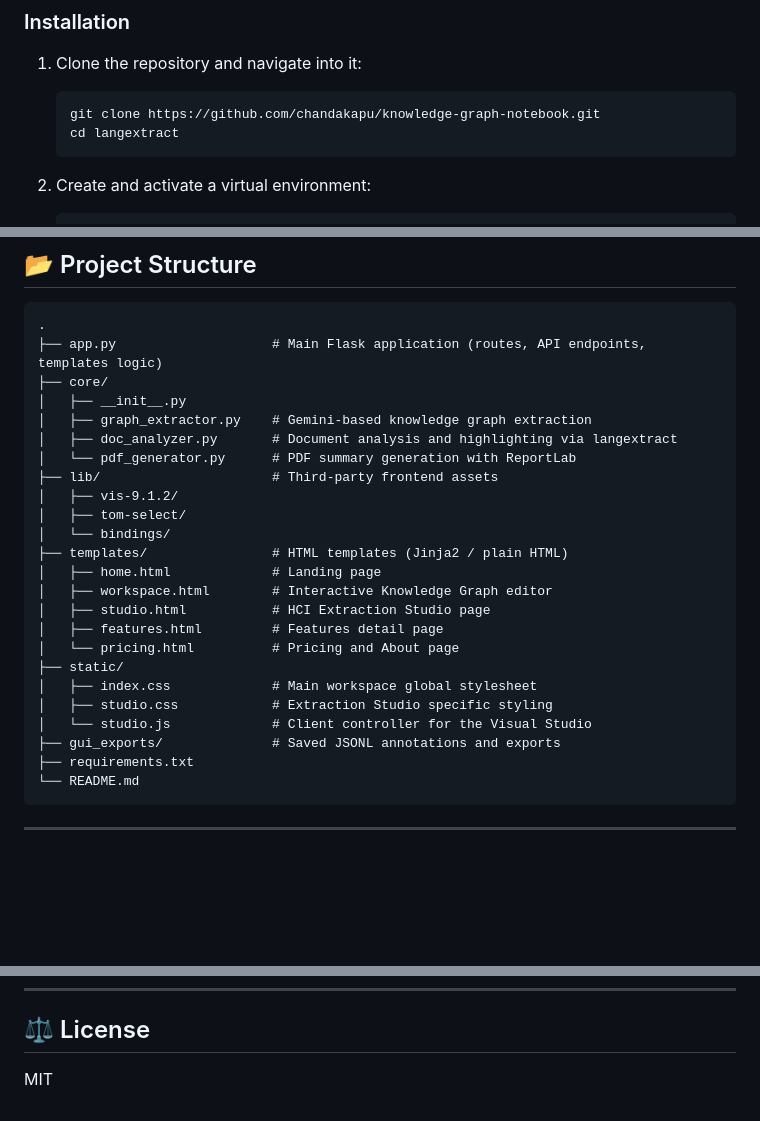
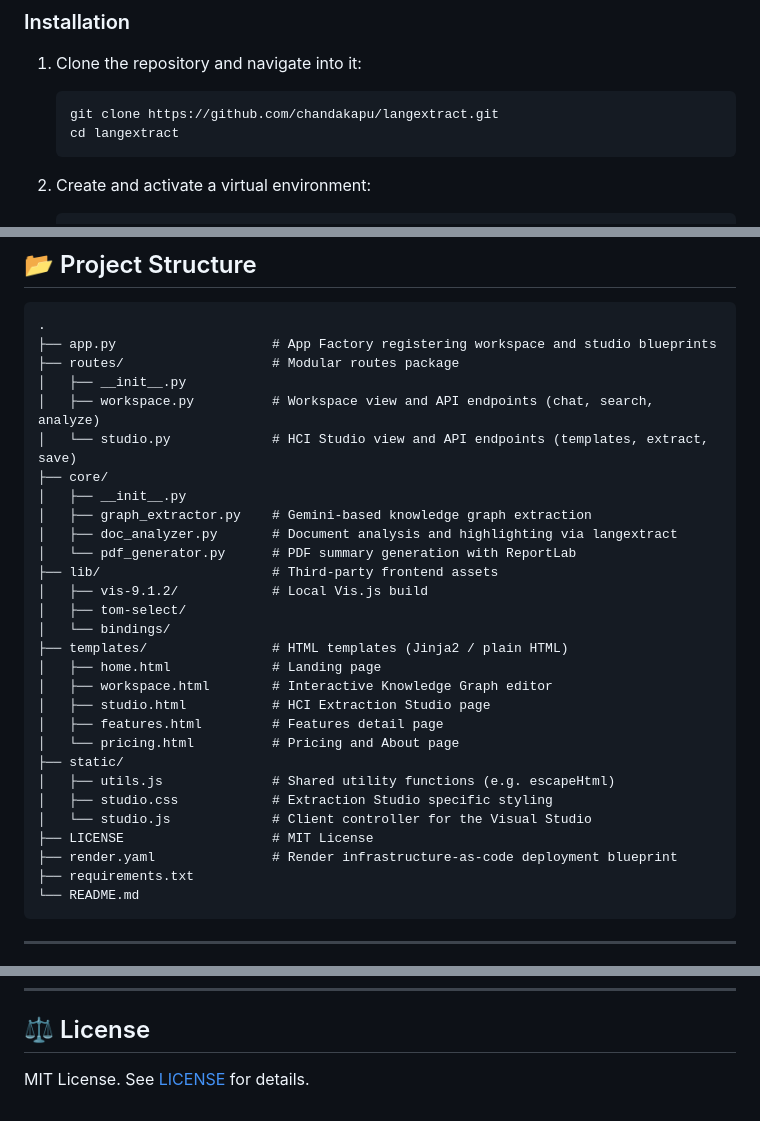
Before and after one commit to chandakapu/knowledge-graph-notebook, a Markdown page: README.md, 3 parts joined by grey strips. Rendered like a GitHub page; blank space fills up the shorter version.

````diff
--- a/README.md
+++ b/README.md
@@ -46,7 +48,7 @@ A Flask-based web application that provides a neuro-symbolic knowledge mapping w
 
 1. Clone the repository and navigate into it:
    ```bash
-   git clone https://github.com/chandakapu/knowledge-graph-notebook.git
+   git clone https://github.com/chandakapu/langextract.git
    cd langextract
    ```
 
@@ -83,14 +85,18 @@ The application will be available at **http://localhost:5000**.
 
 ```
 .
-├── app.py                    # Main Flask application (routes, API endpoints, templates logic)
+├── app.py                    # App Factory registering workspace and studio blueprints
+├── routes/                   # Modular routes package
+│   ├── __init__.py
+│   ├── workspace.py          # Workspace view and API endpoints (chat, search, analyze)
+│   └── studio.py             # HCI Studio view and API endpoints (templates, extract, save)
 ├── core/
 │   ├── __init__.py
 │   ├── graph_extractor.py    # Gemini-based knowledge graph extraction
 │   ├── doc_analyzer.py       # Document analysis and highlighting via langextract
 │   └── pdf_generator.py      # PDF summary generation with ReportLab
 ├── lib/                      # Third-party frontend assets
-│   ├── vis-9.1.2/
+│   ├── vis-9.1.2/            # Local Vis.js build
 │   ├── tom-select/
 │   └── bindings/
 ├── templates/                # HTML templates (Jinja2 / plain HTML)
@@ -100,10 +106,11 @@ The application will be available at **http://localhost:5000**.
 │   ├── features.html         # Features detail page
 │   └── pricing.html          # Pricing and About page
 ├── static/
-│   ├── index.css             # Main workspace global stylesheet
+│   ├── utils.js              # Shared utility functions (e.g. escapeHtml)
 │   ├── studio.css            # Extraction Studio specific styling
 │   └── studio.js             # Client controller for the Visual Studio
-├── gui_exports/              # Saved JSONL annotations and exports
+├── LICENSE                   # MIT License
+├── render.yaml               # Render infrastructure-as-code deployment blueprint
 ├── requirements.txt
 └── README.md
 ```
@@ -141,4 +175,4 @@ The application will be available at **http://localhost:5000**.
 
 ## ⚖️ License
 
-MIT
+MIT License. See [LICENSE](file:///home/chandaka/Documents/ANTIGRAVITY/knowledge-graph-notebook/LICENSE) for details.
````
Also changed, not shown: other parts of README.md (+33 -4 lines).
